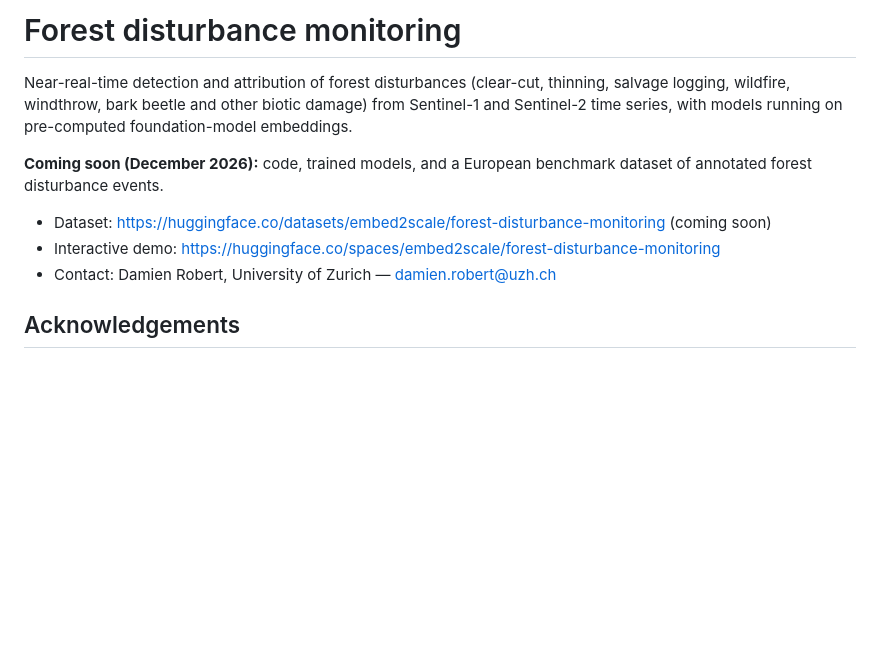
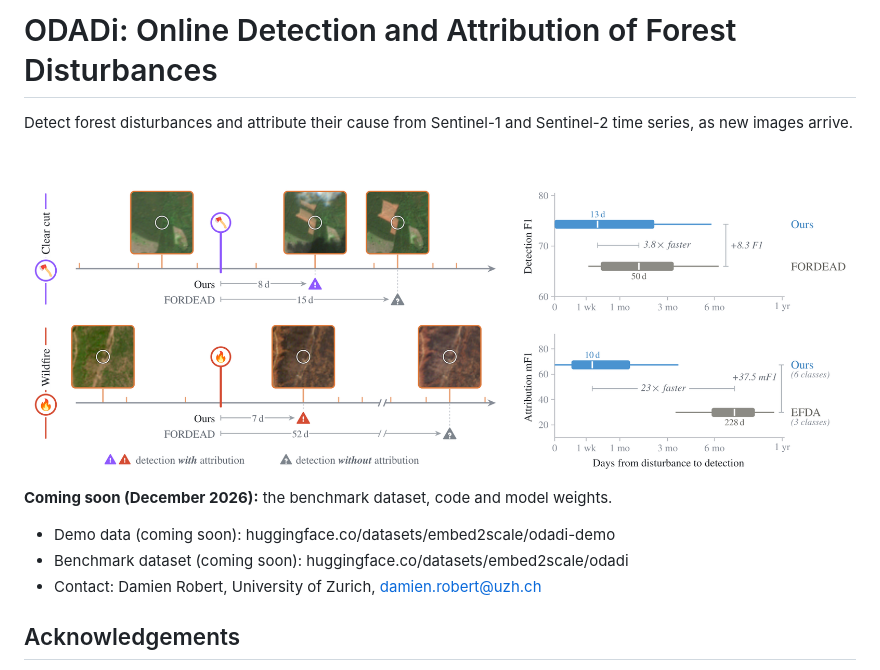
Before and after one commit to embed2scale/odadi, a Markdown page: README.md, the part around the change. Drawn GitHub-style; pictures changed too: assets/teaser.png (added); blank space fills up the shorter version.

Commit message:
Rename to ODADi, add teaser figure and dataset links

```diff
--- a/README.md
+++ b/README.md
@@ -1,15 +1,14 @@
-# Forest disturbance monitoring
+# ODADi: Online Detection and Attribution of Forest Disturbances
 
-Near-real-time detection and attribution of forest disturbances (clear-cut, thinning, salvage logging,
-wildfire, windthrow, bark beetle and other biotic damage) from Sentinel-1 and Sentinel-2 time series,
-with models running on pre-computed foundation-model embeddings.
+Detect forest disturbances and attribute their cause from Sentinel-1 and Sentinel-2 time series, as new images arrive.
 
-**Coming soon (December 2026):** code, trained models, and a European benchmark dataset of annotated
-forest disturbance events.
+![Clear-cut and wildfire alerts with their cause, a few days after the event (left); detection and attribution accuracy against time to detection, compared with existing products (right)](assets/teaser.png)
 
-- Dataset: https://huggingface.co/datasets/embed2scale/forest-disturbance-monitoring (coming soon)
-- Interactive demo: https://huggingface.co/spaces/embed2scale/forest-disturbance-monitoring
-- Contact: Damien Robert, University of Zurich — damien.robert@uzh.ch
+**Coming soon (December 2026):** the benchmark dataset, code and model weights.
+
+- Demo data (coming soon): huggingface.co/datasets/embed2scale/odadi-demo
+- Benchmark dataset (coming soon): huggingface.co/datasets/embed2scale/odadi
+- Contact: Damien Robert, University of Zurich, damien.robert@uzh.ch
 
 ## Acknowledgements
 
```
